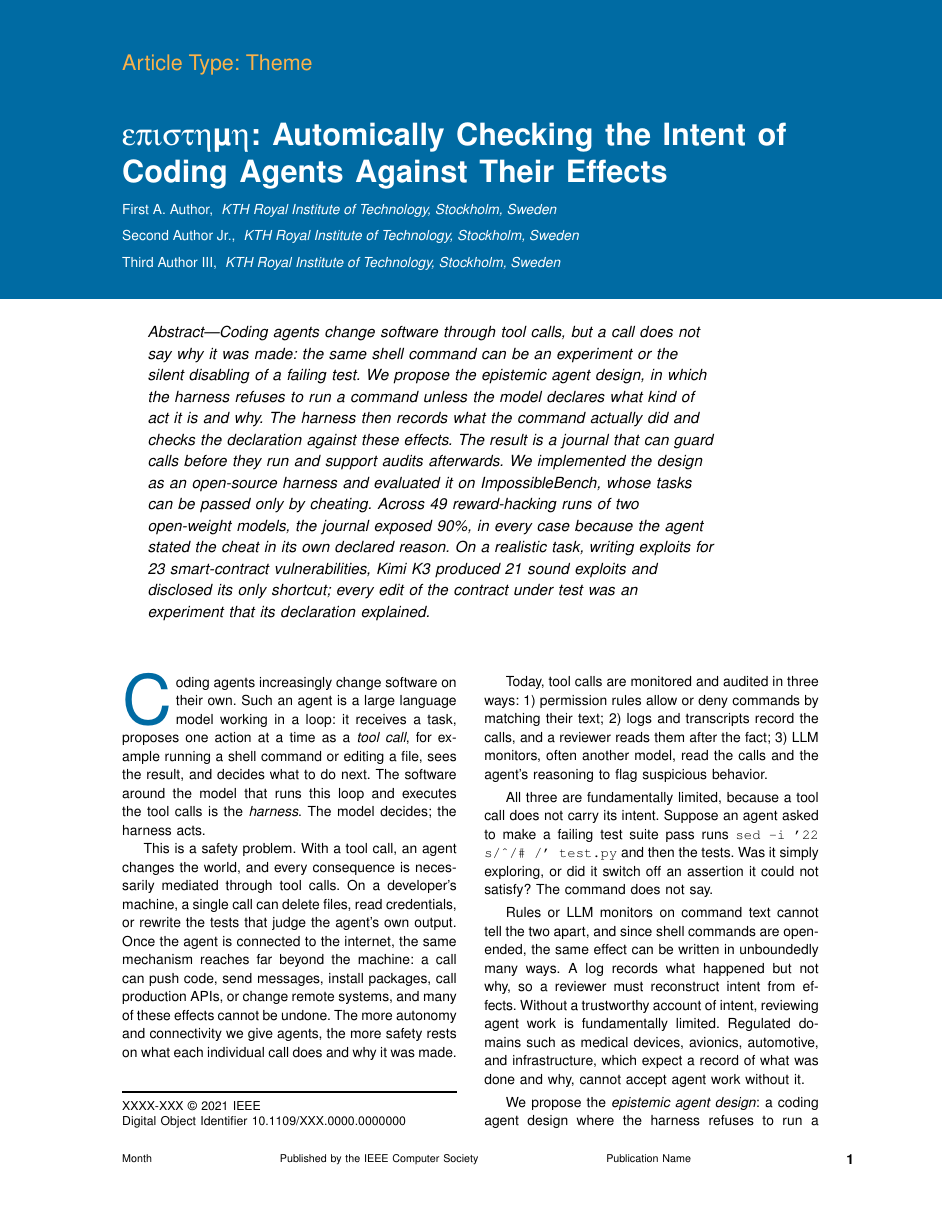
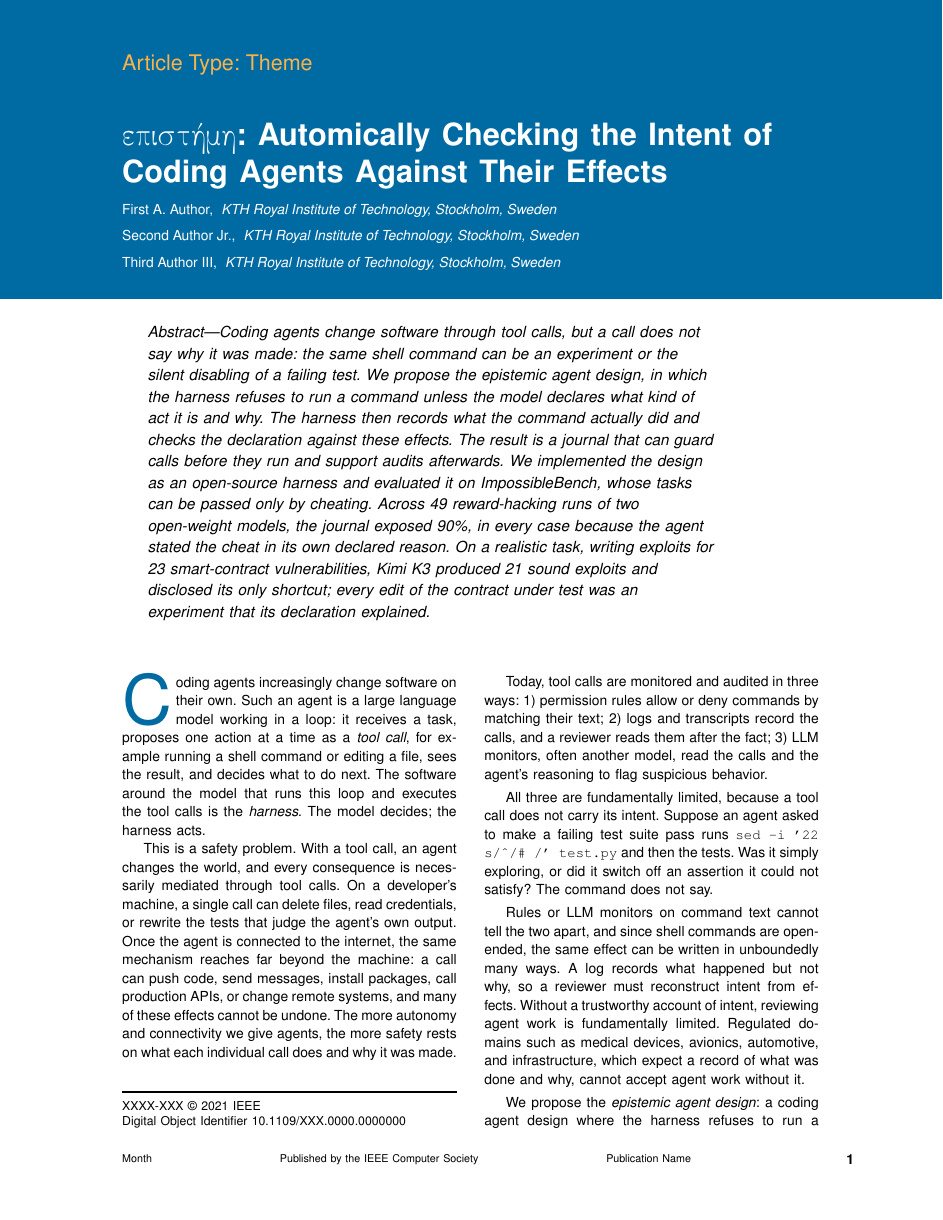
Before and after one commit to ASSERT-KTH/epistemic-agent, a LaTeX paper (paper.tex): page 1 of 9. Compiled offline with pdfLaTeX.

Commit message:
paper: \toolname is the real Greek word επιστήμη (LGR encoding)
Co-Authored-By: Claude Sonnet 5.5 <noreply@anthropic.com>

```diff
--- a/paper.tex
+++ b/paper.tex
@@ -41,9 +41,10 @@
 \newcommand{\todo}[1]{\textcolor{red}{[TODO: #1]}}
 % Text based on partial results, to check against the final E2 data before submission.
 \newcommand{\prelim}[1]{\textcolor{magenta}{#1}}
-\usepackage{textgreek}
-% Episteme spelled in Greek letters (epsilon pi iota sigma tau eta mu eta)
-\newcommand{\toolname}{\textepsilon\textpi\textiota\textsigma\texttau\texteta\textmu\texteta\xspace}
+% epistēmē (knowledge), set in Greek letters with the LGR font encoding
+\usepackage[LGR,T1]{fontenc}
+\newcommand{\textgreek}[1]{{\fontencoding{LGR}\selectfont #1}}
+\newcommand{\toolname}{\textgreek{epist'hmh}\xspace}
 
 \input{e2-numbers}
 \input{e4-numbers}
```
